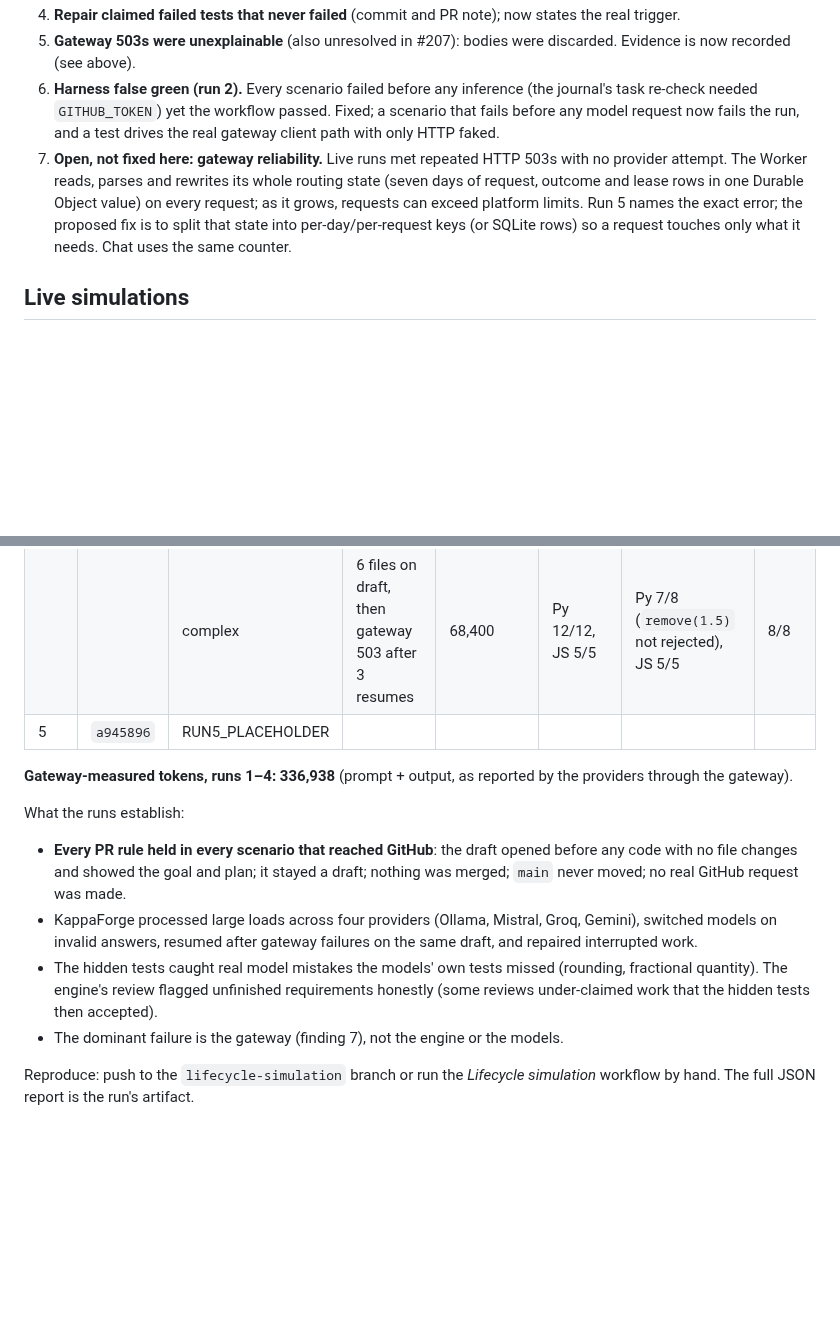
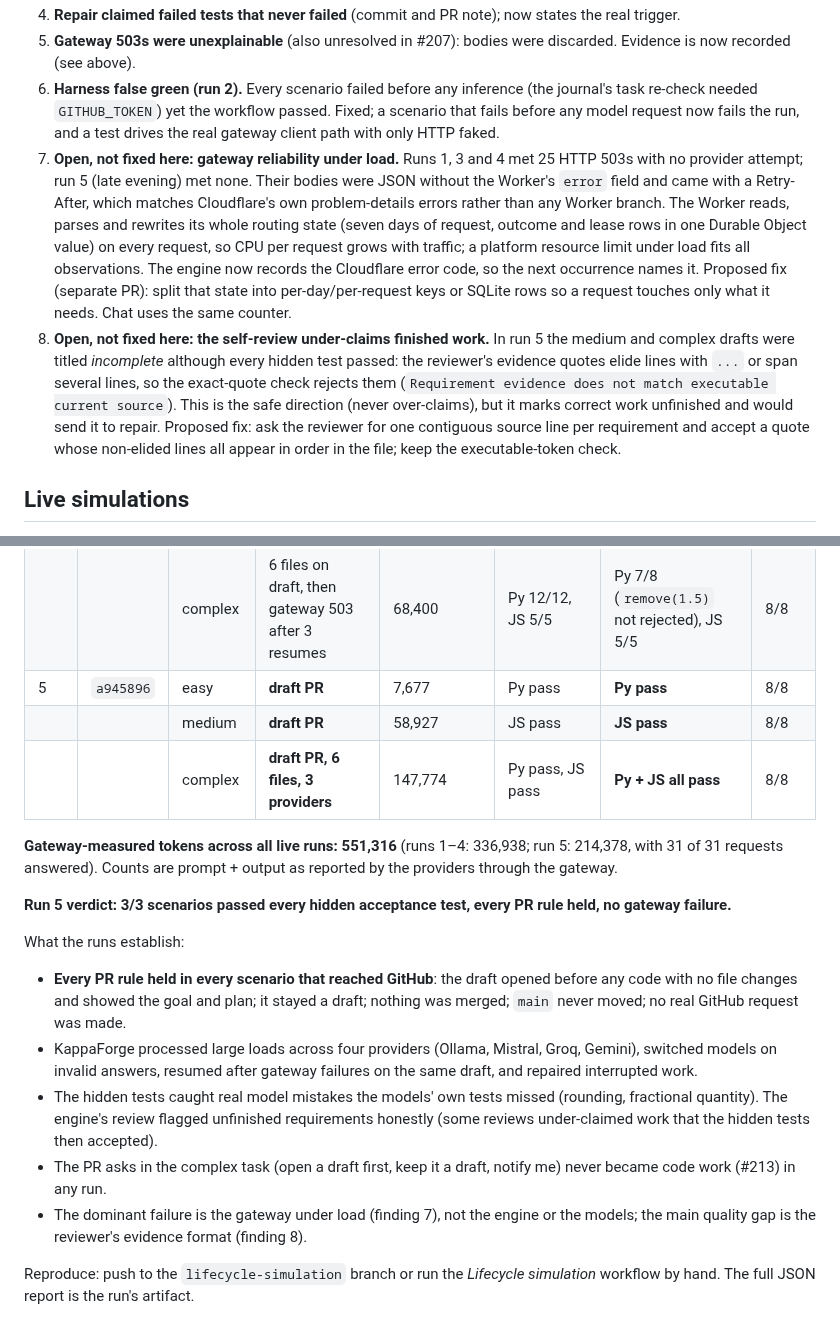
Before and after one commit to onlykappa/KappaForge, a Markdown page: docs/roadmaps/pr-first-simulation-audit.md, 2 parts joined by grey strips. Drawn GitHub-style; blank space fills up the shorter version.

Commit message:
Report live simulation run 5: 3/3 scenarios pass every hidden test
Co-Authored-By: Claude Opus 5.5 <noreply@anthropic.com>
Claude-Session: https://claude.ai/code/session_01JBaW9Ay2S69hKUUkP9zBaZ

```diff
--- a/docs/roadmaps/pr-first-simulation-audit.md
+++ b/docs/roadmaps/pr-first-simulation-audit.md
@@ -23,7 +23,8 @@ Roadmap item 5 from #207. Owner decision: *a draft PR opens with the goal and pl
 4. **Repair claimed failed tests that never failed** (commit and PR note); now states the real trigger.
 5. **Gateway 503s were unexplainable** (also unresolved in #207): bodies were discarded. Evidence is now recorded (see above).
 6. **Harness false green (run 2).** Every scenario failed before any inference (the journal's task re-check needed `GITHUB_TOKEN`) yet the workflow passed. Fixed; a scenario that fails before any model request now fails the run, and a test drives the real gateway client path with only HTTP faked.
-7. **Open, not fixed here: gateway reliability.** Live runs met repeated HTTP 503s with no provider attempt. The Worker reads, parses and rewrites its whole routing state (seven days of request, outcome and lease rows in one Durable Object value) on every request; as it grows, requests can exceed platform limits. Run 5 names the exact error; the proposed fix is to split that state into per-day/per-request keys (or SQLite rows) so a request touches only what it needs. Chat uses the same counter.
+7. **Open, not fixed here: gateway reliability under load.** Runs 1, 3 and 4 met 25 HTTP 503s with no provider attempt; run 5 (late evening) met none. Their bodies were JSON without the Worker's `error` field and came with a Retry-After, which matches Cloudflare's own problem-details errors rather than any Worker branch. The Worker reads, parses and rewrites its whole routing state (seven days of request, outcome and lease rows in one Durable Object value) on every request, so CPU per request grows with traffic; a platform resource limit under load fits all observations. The engine now records the Cloudflare error code, so the next occurrence names it. Proposed fix (separate PR): split that state into per-day/per-request keys or SQLite rows so a request touches only what it needs. Chat uses the same counter.
+8. **Open, not fixed here: the self-review under-claims finished work.** In run 5 the medium and complex drafts were titled *incomplete* although every hidden test passed: the reviewer's evidence quotes elide lines with `...` or span several lines, so the exact-quote check rejects them (`Requirement evidence does not match executable current source`). This is the safe direction (never over-claims), but it marks correct work unfinished and would send it to repair. Proposed fix: ask the reviewer for one contiguous source line per requirement and accept a quote whose non-elided lines all appear in order in the file; keep the executable-token check.
 
 ## Live simulations
 
@@ -46,14 +47,19 @@ Scenarios:
 | 4 | `357eab0` | easy | **draft PR** | 41,118 | Py 11/11 | **Py 4/4** | 8/8 |
 | | | medium | code on draft, then gateway 503 after 3 resumes | 98,857 | JS 16/17 | JS 8/9 (SAVE10 rounding: 895 vs 896) | 8/8 |
 | | | complex | 6 files on draft, then gateway 503 after 3 resumes | 68,400 | Py 12/12, JS 5/5 | Py 7/8 (`remove(1.5)` not rejected), JS 5/5 | 8/8 |
-| 5 | `a945896` | RUN5_PLACEHOLDER | | | | | |
+| 5 | `a945896` | easy | **draft PR** | 7,677 | Py pass | **Py pass** | 8/8 |
+| | | medium | **draft PR** | 58,927 | JS pass | **JS pass** | 8/8 |
+| | | complex | **draft PR, 6 files, 3 providers** | 147,774 | Py pass, JS pass | **Py + JS all pass** | 8/8 |
 
-**Gateway-measured tokens, runs 1–4: 336,938** (prompt + output, as reported by the providers through the gateway).
+**Gateway-measured tokens across all live runs: 551,316** (runs 1–4: 336,938; run 5: 214,378, with 31 of 31 requests answered). Counts are prompt + output as reported by the providers through the gateway.
+
+**Run 5 verdict: 3/3 scenarios passed every hidden acceptance test, every PR rule held, no gateway failure.**
 
 What the runs establish:
 - **Every PR rule held in every scenario that reached GitHub**: the draft opened before any code with no file changes and showed the goal and plan; it stayed a draft; nothing was merged; `main` never moved; no real GitHub request was made.
 - KappaForge processed large loads across four providers (Ollama, Mistral, Groq, Gemini), switched models on invalid answers, resumed after gateway failures on the same draft, and repaired interrupted work.
 - The hidden tests caught real model mistakes the models' own tests missed (rounding, fractional quantity). The engine's review flagged unfinished requirements honestly (some reviews under-claimed work that the hidden tests then accepted).
-- The dominant failure is the gateway (finding 7), not the engine or the models.
+- The PR asks in the complex task (open a draft first, keep it a draft, notify me) never became code work (#213) in any run.
+- The dominant failure is the gateway under load (finding 7), not the engine or the models; the main quality gap is the reviewer's evidence format (finding 8).
 
 Reproduce: push to the `lifecycle-simulation` branch or run the *Lifecycle simulation* workflow by hand. The full JSON report is the run's artifact.
```
